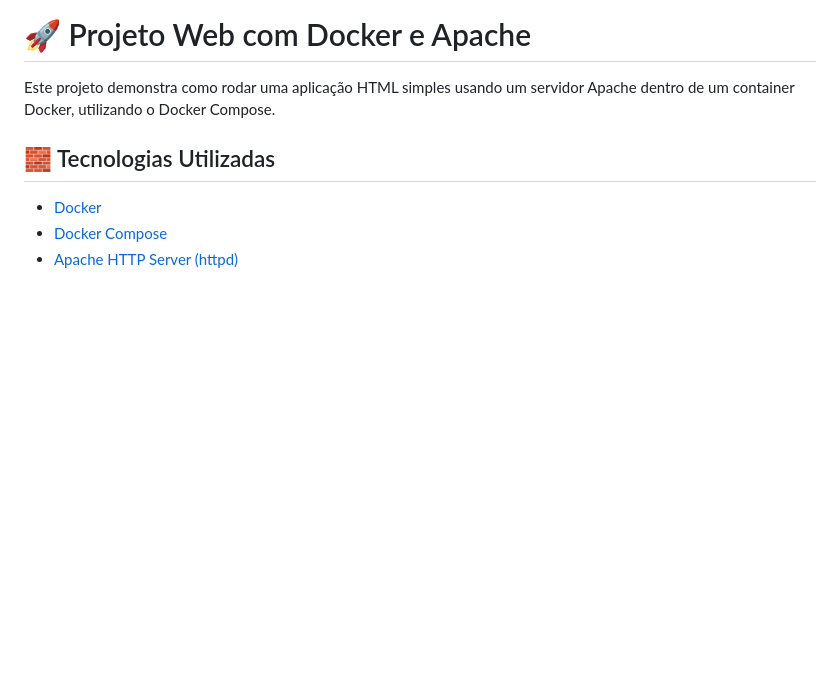
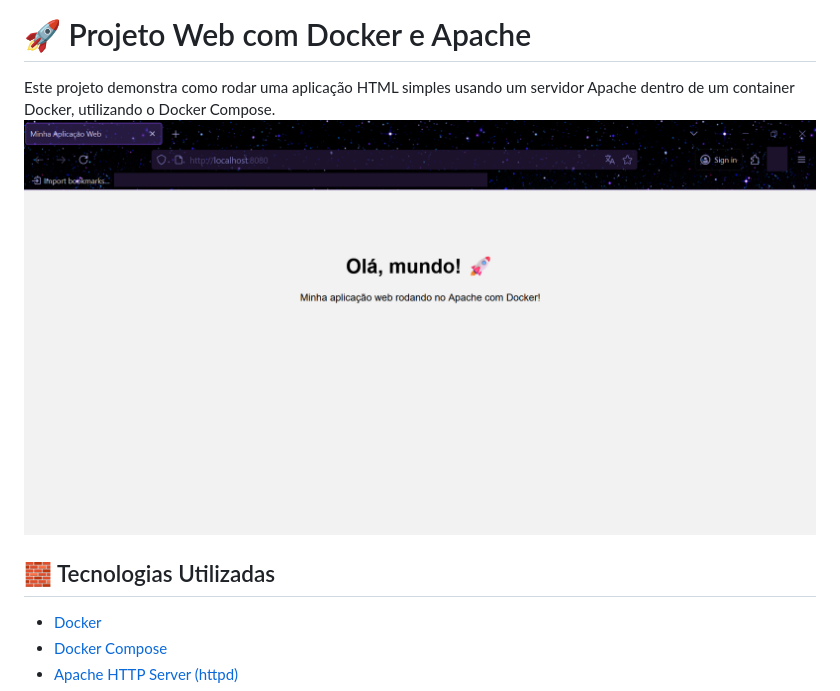
Before and after one commit to aryMello/meu-projeto-web, a Markdown page: README.md, the part around the change. Rendered like a GitHub page; pictures changed too: assets/webpage.png (added); blank space fills up the shorter version.

Commit message:
git add: screesnshot

```diff
--- a/README.md
+++ b/README.md
@@ -1,6 +1,7 @@
 # 🚀 Projeto Web com Docker e Apache
 
 Este projeto demonstra como rodar uma aplicação HTML simples usando um servidor Apache dentro de um container Docker, utilizando o Docker Compose.
+![Preview da Aplicação](./assets/webpage.png)
 
 ## 🧱 Tecnologias Utilizadas
 
```
